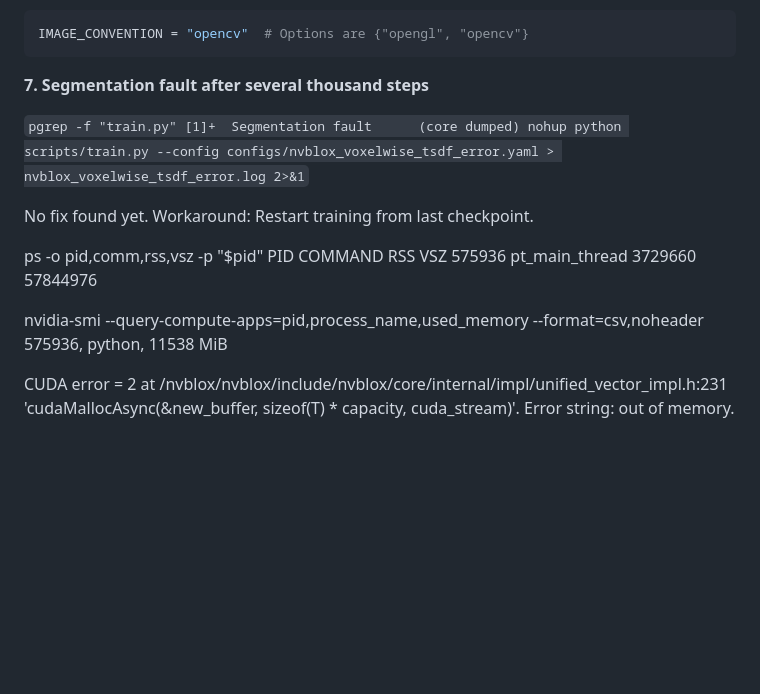
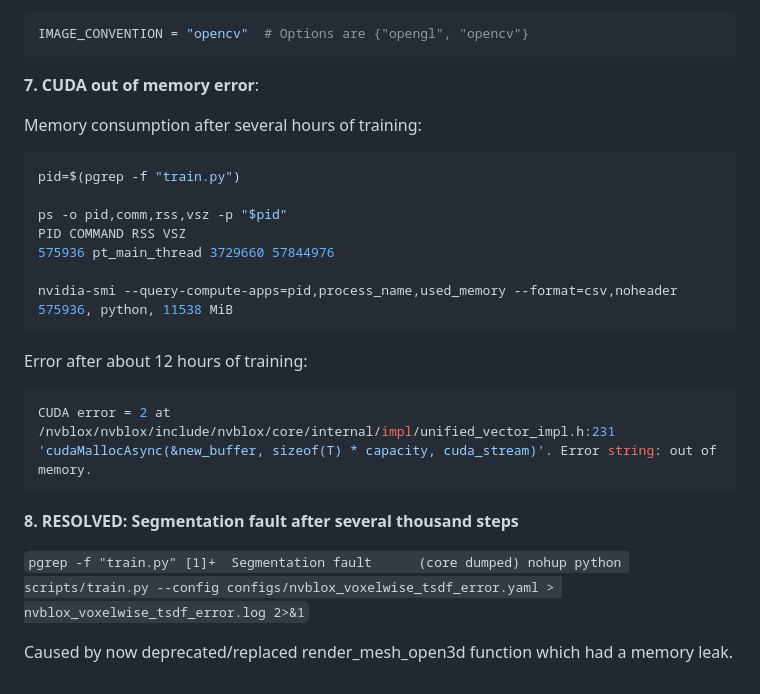
Before and after one commit to frank-zillmann/tum-adlr-18, a Markdown page: README.md, the part around the change. Drawn GitHub-style; blank space fills up the shorter version.

Commit message:
doc fix to seg fault and monitoring commands

````diff
--- a/README.md
+++ b/README.md
@@ -115,12 +115,12 @@ In the created file external/robosuite/robosuite/macros_private.py switch from o
 IMAGE_CONVENTION = "opencv"  # Options are {"opengl", "opencv"}
 ```
 
-**7. Segmentation fault after several thousand steps**
+**7. CUDA out of memory error**:
 
-`pgrep -f "train.py"
-[1]+  Segmentation fault      (core dumped) nohup python scripts/train.py --config configs/nvblox_voxelwise_tsdf_error.yaml > nvblox_voxelwise_tsdf_error.log 2>&1`
+Memory consumption after several hours of training:
 
-No fix found yet. Workaround: Restart training from last checkpoint.
+```bash
+pid=$(pgrep -f "train.py")
 
 ps -o pid,comm,rss,vsz -p "$pid"
 PID COMMAND RSS VSZ
@@ -128,5 +128,16 @@ PID COMMAND RSS VSZ
 
 nvidia-smi --query-compute-apps=pid,process_name,used_memory --format=csv,noheader
 575936, python, 11538 MiB
+```
 
+Error after about 12 hours of training:
+```bash
 CUDA error = 2 at /nvblox/nvblox/include/nvblox/core/internal/impl/unified_vector_impl.h:231 'cudaMallocAsync(&new_buffer, sizeof(T) * capacity, cuda_stream)'. Error string: out of memory.
+```
+
+**8. RESOLVED: Segmentation fault after several thousand steps**
+
+`pgrep -f "train.py"
+[1]+  Segmentation fault      (core dumped) nohup python scripts/train.py --config configs/nvblox_voxelwise_tsdf_error.yaml > nvblox_voxelwise_tsdf_error.log 2>&1`
+
+Caused by now deprecated/replaced render_mesh_open3d function which had a memory leak.
````
